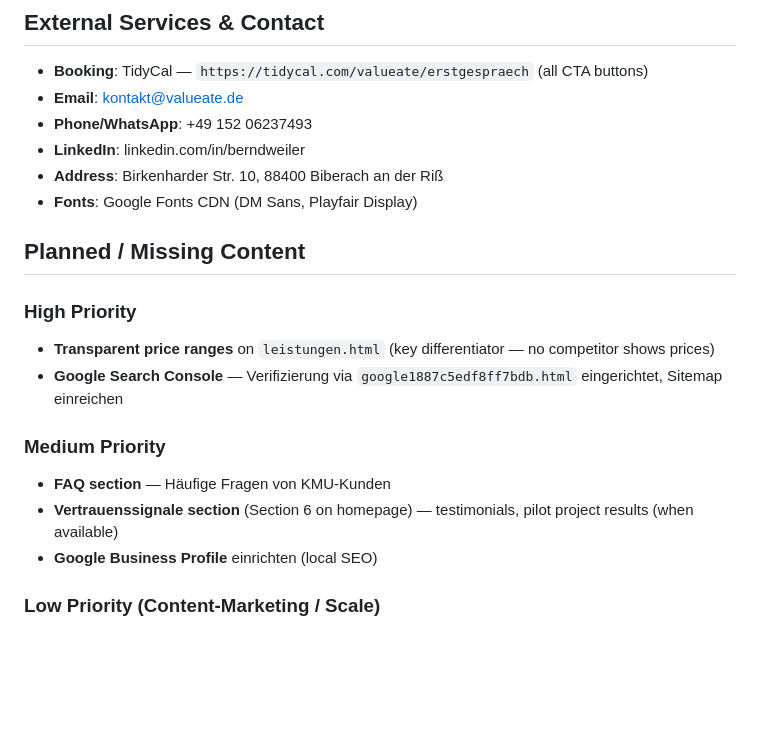
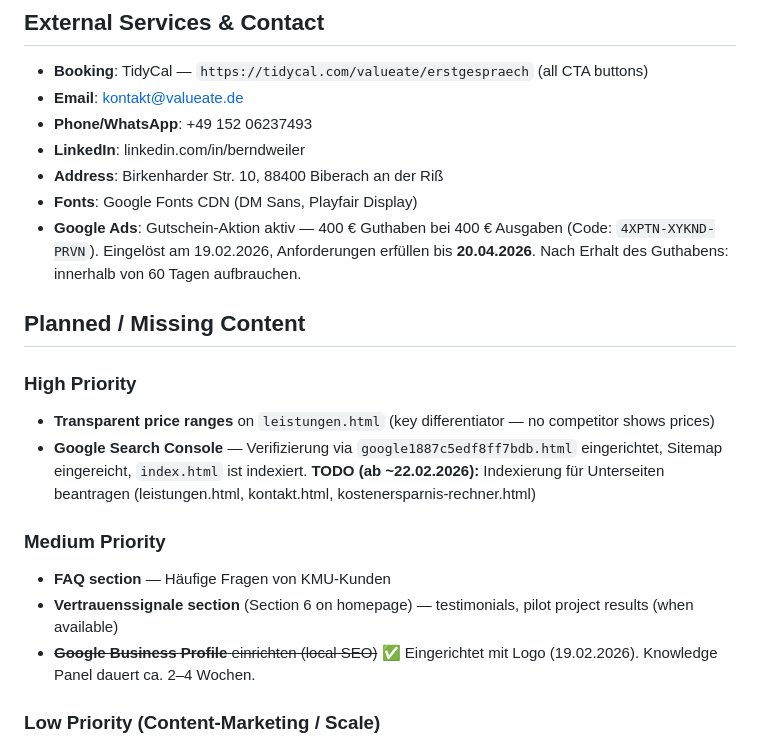
Before and after one commit to BerndWeiler/Valueate.de, a Markdown page: CLAUDE.md, the part around the change. Drawn GitHub-style; blank space fills up the shorter version.

Commit message:
Update CLAUDE.md: Google Business Profile, Search Console status, Ads voucher
- Mark Google Business Profile as set up (19.02.2026)
- Update Search Console status: sitemap submitted, index.html indexed
- Add reminder to request indexing for subpages (~22.02.2026)
- Document Google Ads voucher (400€ at 400€ spend, deadline 20.04.2026)

Co-Authored-By: Claude Opus 4.6 <noreply@anthropic.com>

```diff
--- a/CLAUDE.md
+++ b/CLAUDE.md
@@ -227,17 +227,18 @@ These rules apply to ALL German text on the site:
 - **LinkedIn**: linkedin.com/in/berndweiler
 - **Address**: Birkenharder Str. 10, 88400 Biberach an der Riß
 - **Fonts**: Google Fonts CDN (DM Sans, Playfair Display)
+- **Google Ads**: Gutschein-Aktion aktiv — 400 € Guthaben bei 400 € Ausgaben (Code: `4XPTN-XYKND-PRVN`). Eingelöst am 19.02.2026, Anforderungen erfüllen bis **20.04.2026**. Nach Erhalt des Guthabens: innerhalb von 60 Tagen aufbrauchen.
 
 ## Planned / Missing Content
 
 ### High Priority
 - **Transparent price ranges** on `leistungen.html` (key differentiator — no competitor shows prices)
-- **Google Search Console** — Verifizierung via `google1887c5edf8ff7bdb.html` eingerichtet, Sitemap einreichen
+- **Google Search Console** — Verifizierung via `google1887c5edf8ff7bdb.html` eingerichtet, Sitemap eingereicht, `index.html` ist indexiert. **TODO (ab ~22.02.2026):** Indexierung für Unterseiten beantragen (leistungen.html, kontakt.html, kostenersparnis-rechner.html)
 
 ### Medium Priority
 - **FAQ section** — Häufige Fragen von KMU-Kunden
 - **Vertrauenssignale section** (Section 6 on homepage) — testimonials, pilot project results (when available)
-- **Google Business Profile** einrichten (local SEO)
+- ~~**Google Business Profile** einrichten (local SEO)~~ ✅ Eingerichtet mit Logo (19.02.2026). Knowledge Panel dauert ca. 2–4 Wochen.
 
 ### Low Priority (Content-Marketing / Scale)
 - **Blog** with practical SME-focused articles (SEO content)
```
